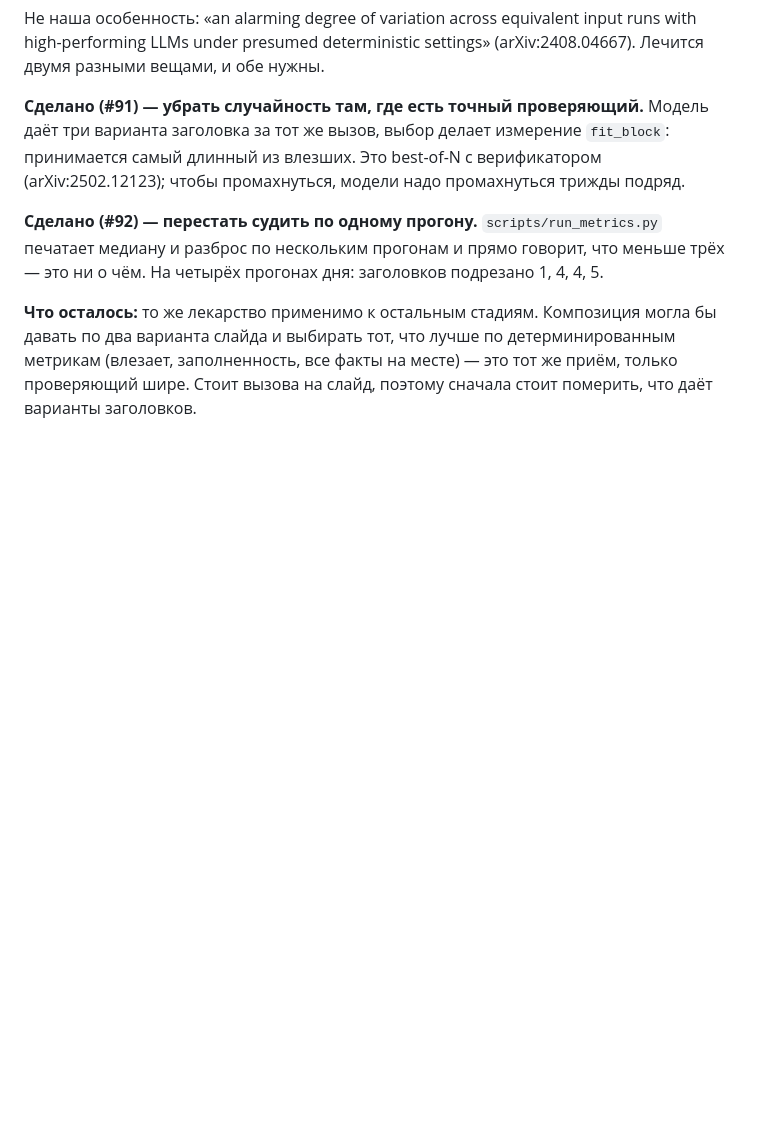
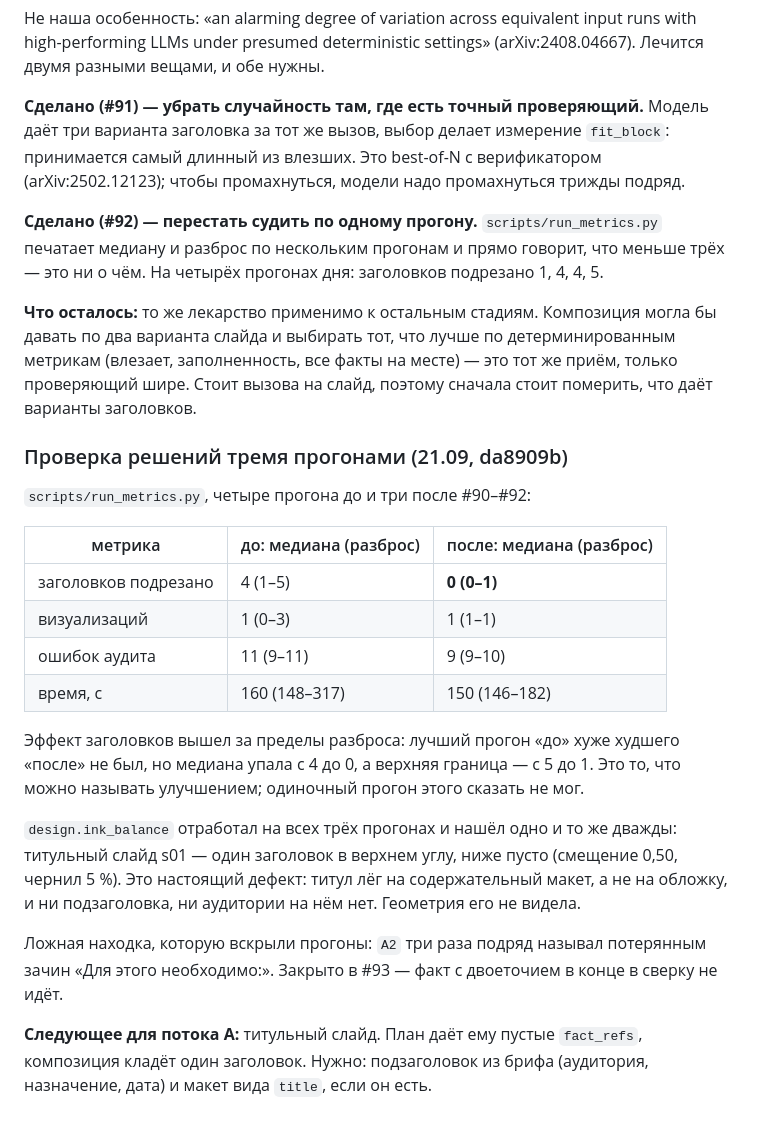
Before and after one commit to sMichellin/DeckForge, a Markdown page: docs/agents/tasks-20-09.md, the part around the change. Drawn GitHub-style; blank space fills up the shorter version.

Commit message:
docs(agents): три прогона после #90–#92 — заголовки 4 → 0 по медиане, титул пуст

```diff
--- a/docs/agents/tasks-20-09.md
+++ b/docs/agents/tasks-20-09.md
@@ -185,3 +185,31 @@ with high-performing LLMs under presumed deterministic settings» (arXiv:2408.04
 (влезает, заполненность, все факты на месте) — это тот же приём, только проверяющий
 шире. Стоит вызова на слайд, поэтому сначала стоит померить, что даёт варианты
 заголовков.
+
+### Проверка решений тремя прогонами (21.09, da8909b)
+
+`scripts/run_metrics.py`, четыре прогона до и три после #90–#92:
+
+| метрика | до: медиана (разброс) | после: медиана (разброс) |
+|---|---|---|
+| заголовков подрезано | 4 (1–5) | **0 (0–1)** |
+| визуализаций | 1 (0–3) | 1 (1–1) |
+| ошибок аудита | 11 (9–11) | 9 (9–10) |
+| время, с | 160 (148–317) | 150 (146–182) |
+
+Эффект заголовков вышел за пределы разброса: лучший прогон «до» хуже худшего «после»
+не был, но медиана упала с 4 до 0, а верхняя граница — с 5 до 1. Это то, что можно
+называть улучшением; одиночный прогон этого сказать не мог.
+
+`design.ink_balance` отработал на всех трёх прогонах и нашёл одно и то же дважды:
+титульный слайд s01 — один заголовок в верхнем углу, ниже пусто (смещение 0,50,
+чернил 5 %). Это настоящий дефект: титул лёг на содержательный макет, а не на обложку,
+и ни подзаголовка, ни аудитории на нём нет. Геометрия его не видела.
+
+Ложная находка, которую вскрыли прогоны: `A2` три раза подряд называл потерянным
+зачин «Для этого необходимо:». Закрыто в #93 — факт с двоеточием в конце в сверку
+не идёт.
+
+**Следующее для потока A:** титульный слайд. План даёт ему пустые `fact_refs`, композиция
+кладёт один заголовок. Нужно: подзаголовок из брифа (аудитория, назначение, дата) и макет
+вида `title`, если он есть.
```
